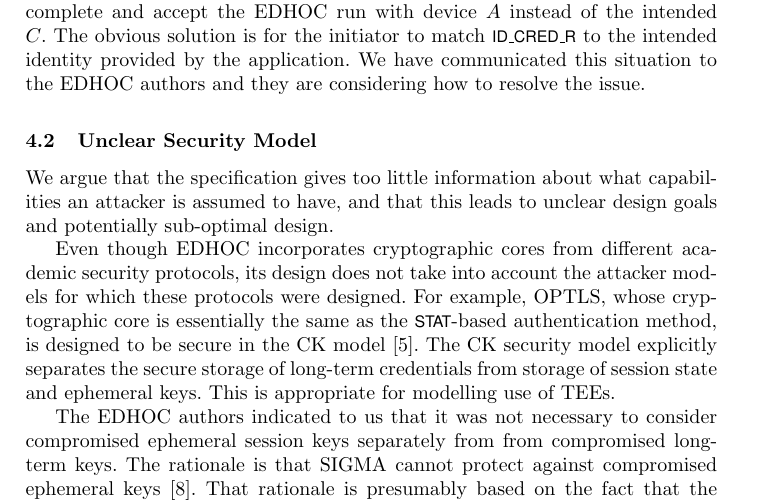
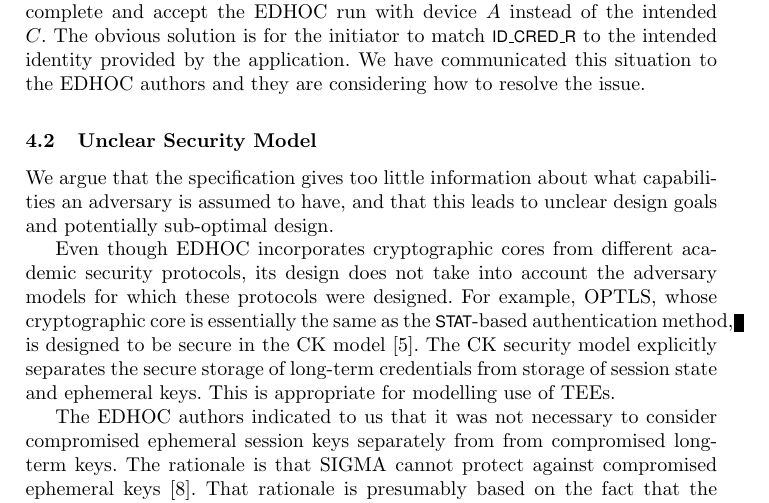
Before and after one commit to hoheinzollern/EDHOC-Verification, a LaTeX paper (models/edhoc/draftedhoc-20200301/report/main.tex): part of page 14 of 18, cut so that both start at the same text. Compiled offline with pdfLaTeX.

Commit message:
[fix] attacker -> adversary

```diff
--- a/models/edhoc/draftedhoc-20200301/report/main.tex
+++ b/models/edhoc/draftedhoc-20200301/report/main.tex
@@ -408,7 +408,7 @@ how to resolve the issue.
 %secure needs to be defined at least on a high level.
 %
 We argue that the \mSpec{} gives too little information about what capabilities
-an attacker is assumed to have, and that this leads to unclear design goals and
+an adversary is assumed to have, and that this leads to unclear design goals and
 potentially sub-optimal design.
 %
 %Let us explore this via an example.
@@ -419,7 +419,7 @@ potentially sub-optimal design.
 %designed to take advantage of this.
 %
 Even though \mEdhoc{} incorporates cryptographic cores from different academic
-security protocols, its design does not take into account the attacker models
+security protocols, its design does not take into account the adversary models
 for which these protocols were designed.
 %
 For example, \mOptls{}, whose cryptographic core is essentially the same
```
Also changed, not shown: models/edhoc/draftedhoc-20200301/report/edhocFormalization.tex (+1 -1 lines).
